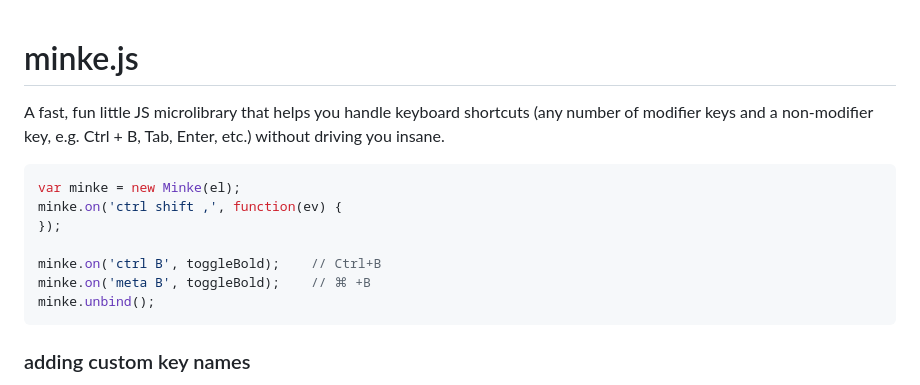
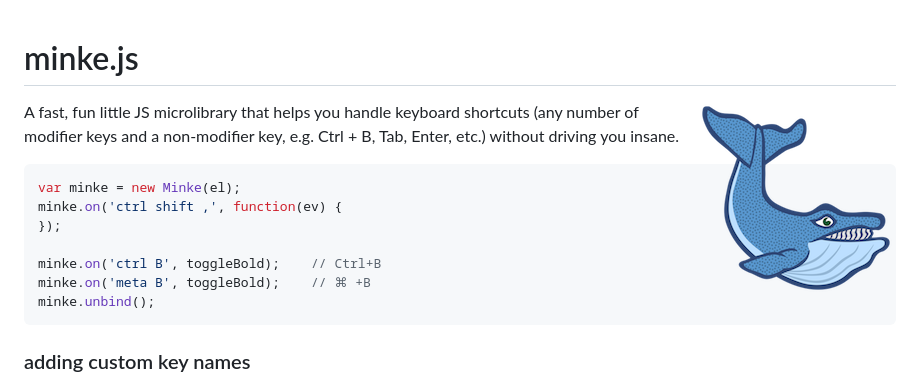
Before and after one commit to eugene-eeo/minke.js, a Markdown page: README.md, the part around the change. GitHub-like rendering; pictures changed too: media/minke.png (added).

Commit message:
Added logo

```diff
--- a/README.md
+++ b/README.md
@@ -1,4 +1,6 @@
 # minke.js
+
+<img src='media/minke.png' align='right'/>
 
 A fast, fun little JS microlibrary that helps you handle
 keyboard shortcuts (any number of modifier keys and a non-modifier
```
